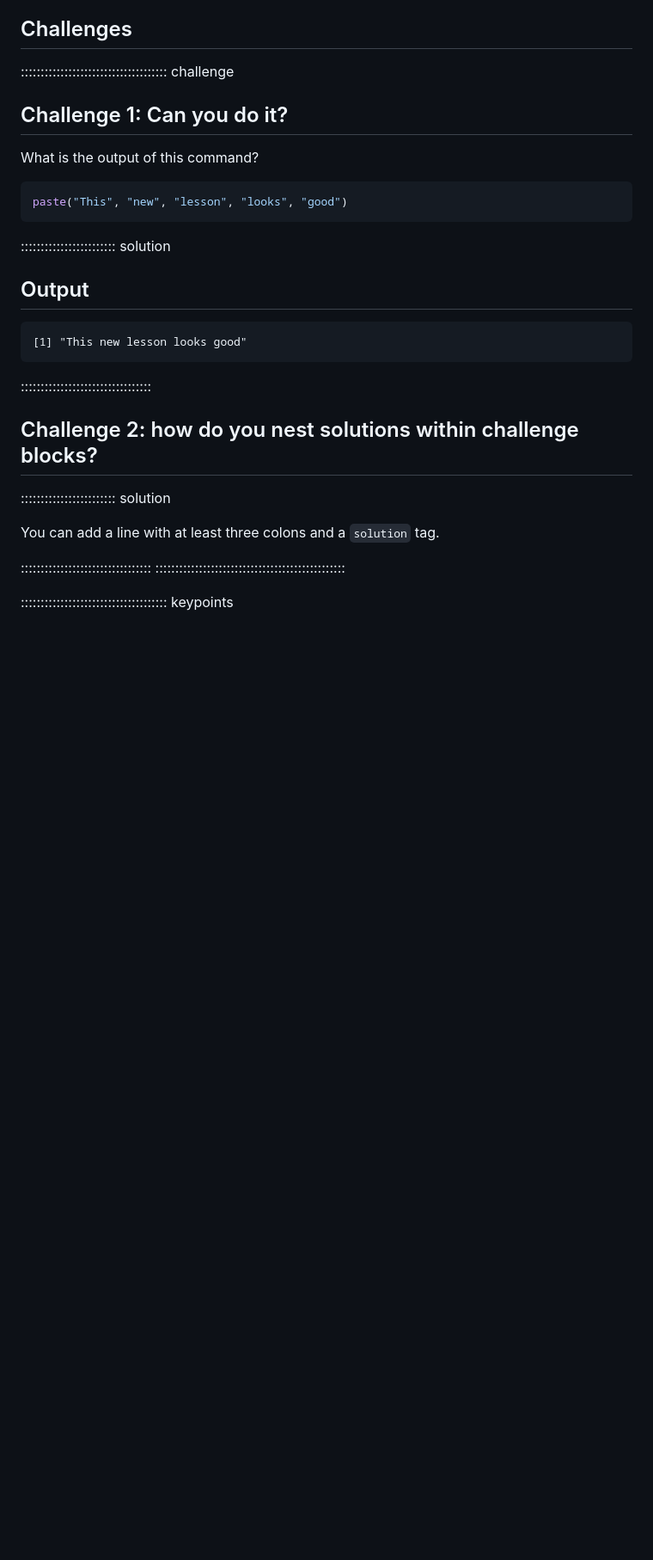
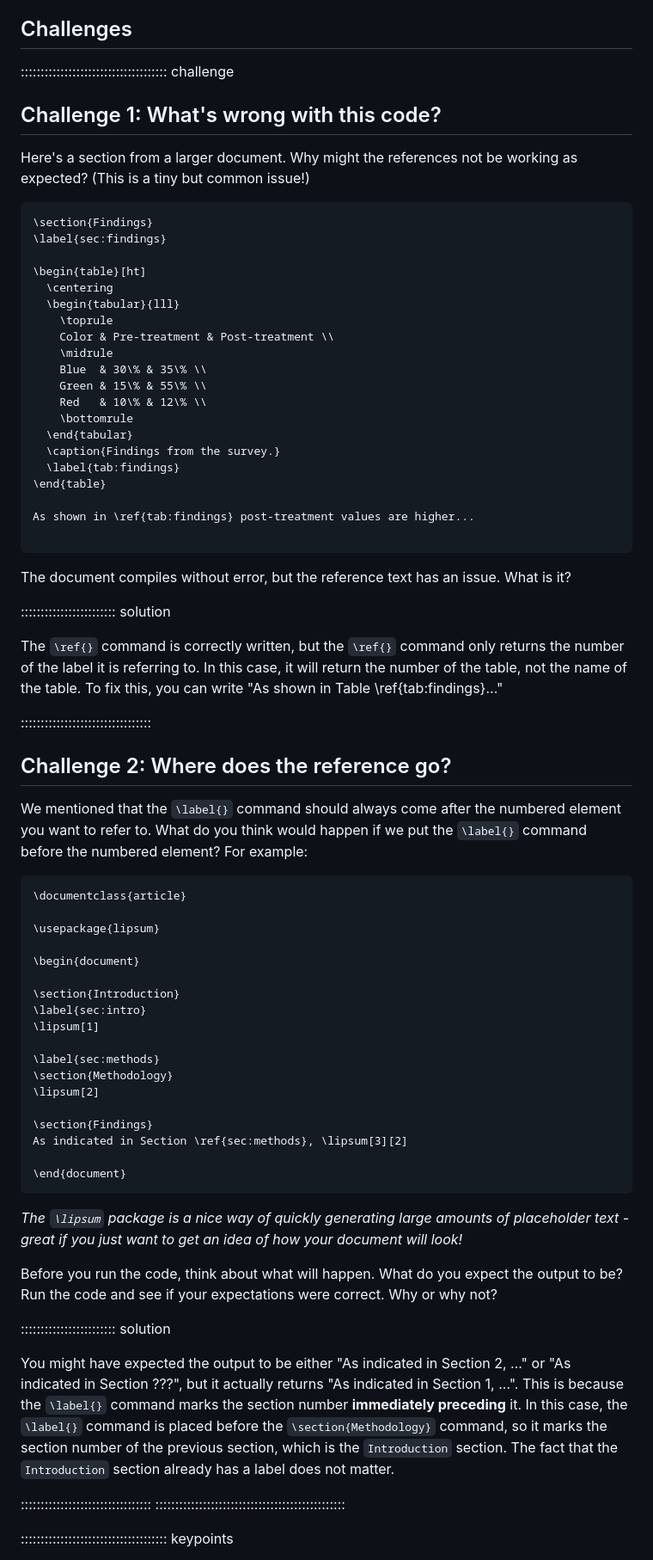
Before and after one commit to dkz2r/latex-novice-academic-publishing, a Markdown page: episodes/08-cross-references.md, the part around the change. Shown: that part at 86% size. GitHub-like rendering; blank space fills up the shorter version.

Commit message:
challenged for cross-references!

````diff
--- a/episodes/08-cross-references.md
+++ b/episodes/08-cross-references.md
@@ -79,30 +79,86 @@ the appropriate name. For more details about this, refer to the references secti
 
 ::::::::::::::::::::::::::::::::::::: challenge
 
-## Challenge 1: Can you do it?
+## Challenge 1: What's wrong with this code?
 
-What is the output of this command?
+Here's a section from a larger document. Why might the references not be working as expected? (This
+is a tiny but common issue!)
 
-```r
-paste("This", "new", "lesson", "looks", "good")
+```latex
+\section{Findings}
+\label{sec:findings}
+
+\begin{table}[ht]
+  \centering
+  \begin{tabular}{lll}
+    \toprule
+    Color & Pre-treatment & Post-treatment \\
+    \midrule
+    Blue  & 30\% & 35\% \\
+    Green & 15\% & 55\% \\
+    Red   & 10\% & 12\% \\
+    \bottomrule
+  \end{tabular}
+  \caption{Findings from the survey.}
+  \label{tab:findings}
+\end{table}
+
+As shown in \ref{tab:findings} post-treatment values are higher...
+
 ```
+
+The document compiles without error, but the reference text has an issue. What is it?
 
 :::::::::::::::::::::::: solution
 
-## Output
-
-```output
-[1] "This new lesson looks good"
-```
+The `\ref{}` command is correctly written, but the `\ref{}` command only returns the number of the
+label it is referring to. In this case, it will return the number of the table, not the name of the
+table. To fix this, you can write "As shown in Table \ref{tab:findings}..."
 
 :::::::::::::::::::::::::::::::::
 
 
-## Challenge 2: how do you nest solutions within challenge blocks?
+## Challenge 2: Where does the reference go?
+
+We mentioned that the `\label{}` command should always come after the numbered element you want to
+refer to. What do you think would happen if we put the `\label{}` command before the numbered
+element? For example:
+
+```latex
+\documentclass{article}
+
+\usepackage{lipsum}
+
+\begin{document}
+
+\section{Introduction}
+\label{sec:intro}
+\lipsum[1]
+
+\label{sec:methods}
+\section{Methodology}
+\lipsum[2]
+
+\section{Findings}
+As indicated in Section \ref{sec:methods}, \lipsum[3][2]
+
+\end{document}
+```
+
+*The `\lipsum` package is a nice way of quickly generating large amounts of placeholder text -
+great if you just want to get an idea of how your document will look!*
+
+Before you run the code, think about what will happen. What do you expect the output to be?
+Run the code and see if your expectations were correct. Why or why not?
 
 :::::::::::::::::::::::: solution
 
-You can add a line with at least three colons and a `solution` tag.
+You might have expected the output to be either "As indicated in Section 2, ..." or "As indicated
+in Section ???", but it actually returns "As indicated in Section 1, ...". This is because the
+`\label{}` command marks the section number **immediately preceding** it. In this case, the
+`\label{}` command is placed before the `\section{Methodology}` command, so it marks the section
+number of the previous section, which is the `Introduction` section. The fact that the
+`Introduction` section already has a label does not matter.
 
 :::::::::::::::::::::::::::::::::
 ::::::::::::::::::::::::::::::::::::::::::::::::
````
